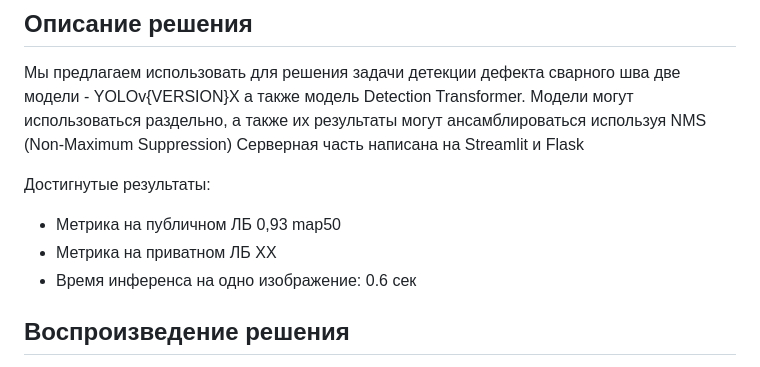
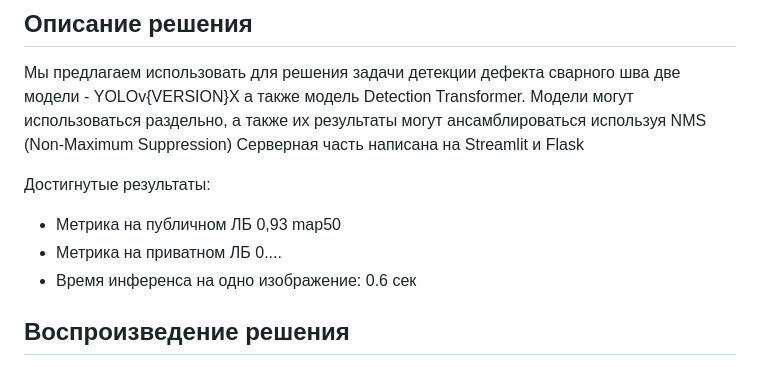
Before and after one commit to gruzdev-as/AtomicHack, a Markdown page: README.md, the part around the change. Rendered like a GitHub page.

```diff
--- a/README.md
+++ b/README.md
@@ -24,7 +24,7 @@
 
 Достигнутые результаты:
 - Метрика на публичном ЛБ 0,93 map50
-- Метрика на приватном ЛБ ХХ
+- Метрика на приватном ЛБ 0....
 - Время инференса на одно изображение: 0.6 сек
 
 ## Воспроизведение решения
```
